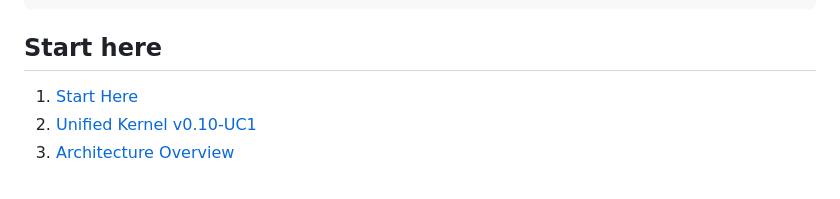
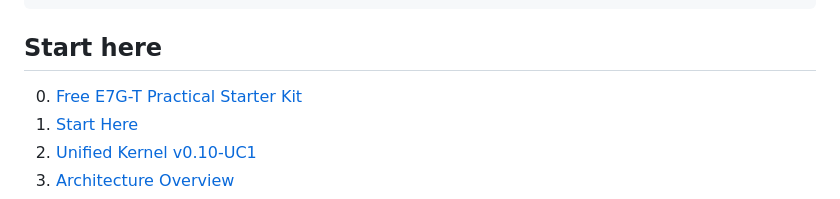
Before and after one commit to wingate-ag/E7G-T, a Markdown page: README.md, the part around the change. Drawn GitHub-style.

Commit message:
Link the free E7G-T Practical Starter Kit

```diff
--- a/README.md
+++ b/README.md
@@ -37,6 +37,7 @@ shared constitutional core
 
 ## Start here
 
+0. [Free E7G-T Practical Starter Kit](publications/starter-kit/E7G-T_Practical_Starter_Kit.md)
 1. [Start Here](docs/START_HERE.md)
 2. [Unified Kernel v0.10-UC1](specs/E7G-T_v0.10_UC1_Unified_Geometry-Thinking_Kernel.md)
 3. [Architecture Overview](docs/ARCHITECTURE.md)
```
